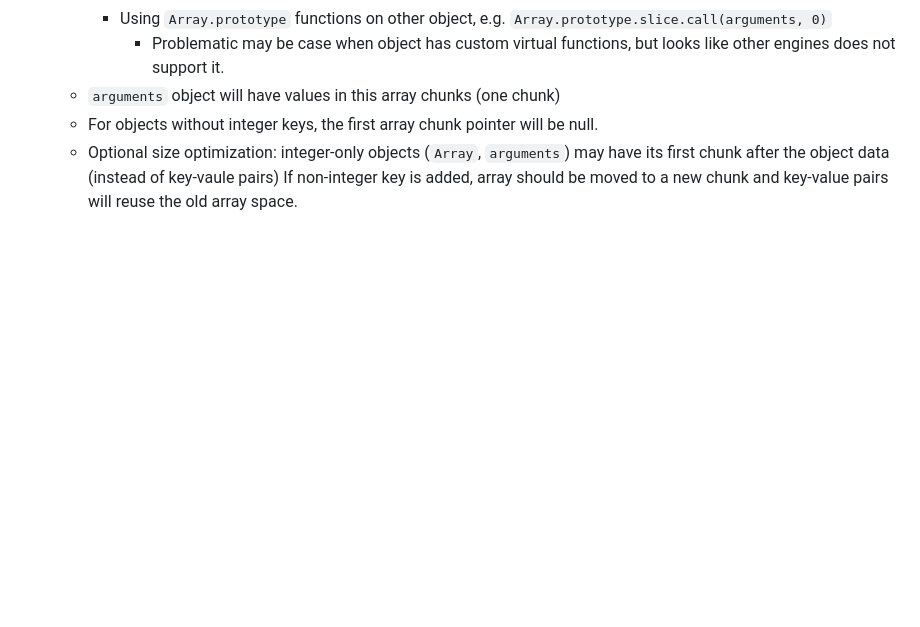
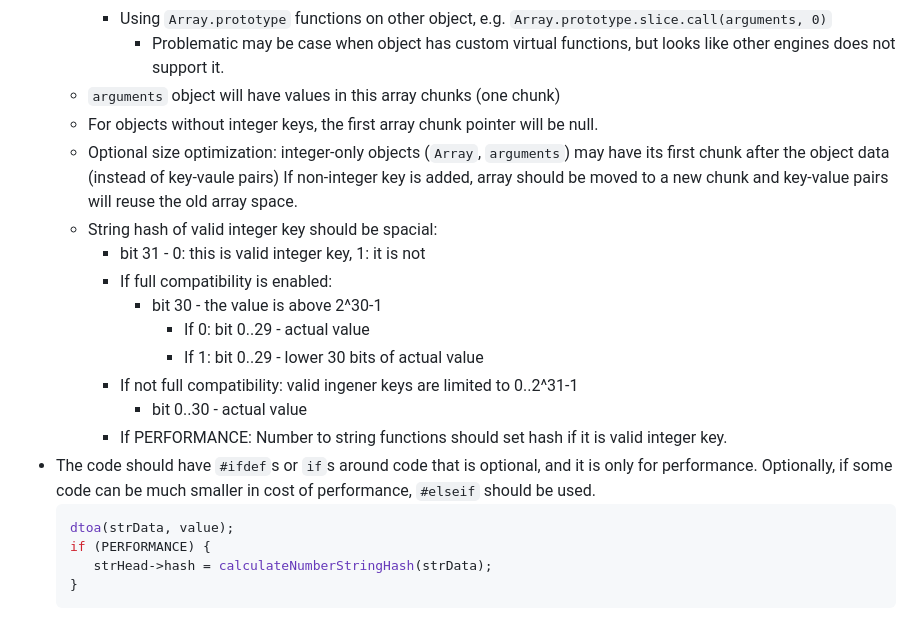
Before and after one commit to kildom/deprecated, a Markdown page: notes/DataStructures.md, the part around the change. GitHub-like rendering; blank space fills up the shorter version.

````diff
--- a/notes/DataStructures.md
+++ b/notes/DataStructures.md
@@ -269,3 +269,20 @@ Can be located on both ROM and RAM.
   * For objects without integer keys, the first array chunk pointer will be null.
   * Optional size optimization: integer-only objects (`Array`, `arguments`) may have its first chunk after the object data (instead of key-vaule pairs)
     If non-integer key is added, array should be moved to a new chunk and key-value pairs will reuse the old array space.
+  * String hash of valid integer key should be spacial:
+    * bit 31 - 0: this is valid integer key, 1: it is not
+    * If full compatibility is enabled:
+       * bit 30 - the value is above 2^30-1
+         * If 0: bit 0..29 - actual value
+         * If 1: bit 0..29 - lower 30 bits of actual value
+    * If not full compatibility: valid ingener keys are limited to 0..2^31-1
+       * bit 0..30 - actual value
+    * If PERFORMANCE: Number to string functions should set hash if it is valid integer key.
+* The code should have `#ifdef`s or `if`s around code that is optional, and it is only for performance.
+  Optionally, if some code can be much smaller in cost of performance, `#elseif` should be used.
+  ```cpp
+  dtoa(strData, value);
+  if (PERFORMANCE) {
+     strHead->hash = calculateNumberStringHash(strData);
+  }
+  ```
````
